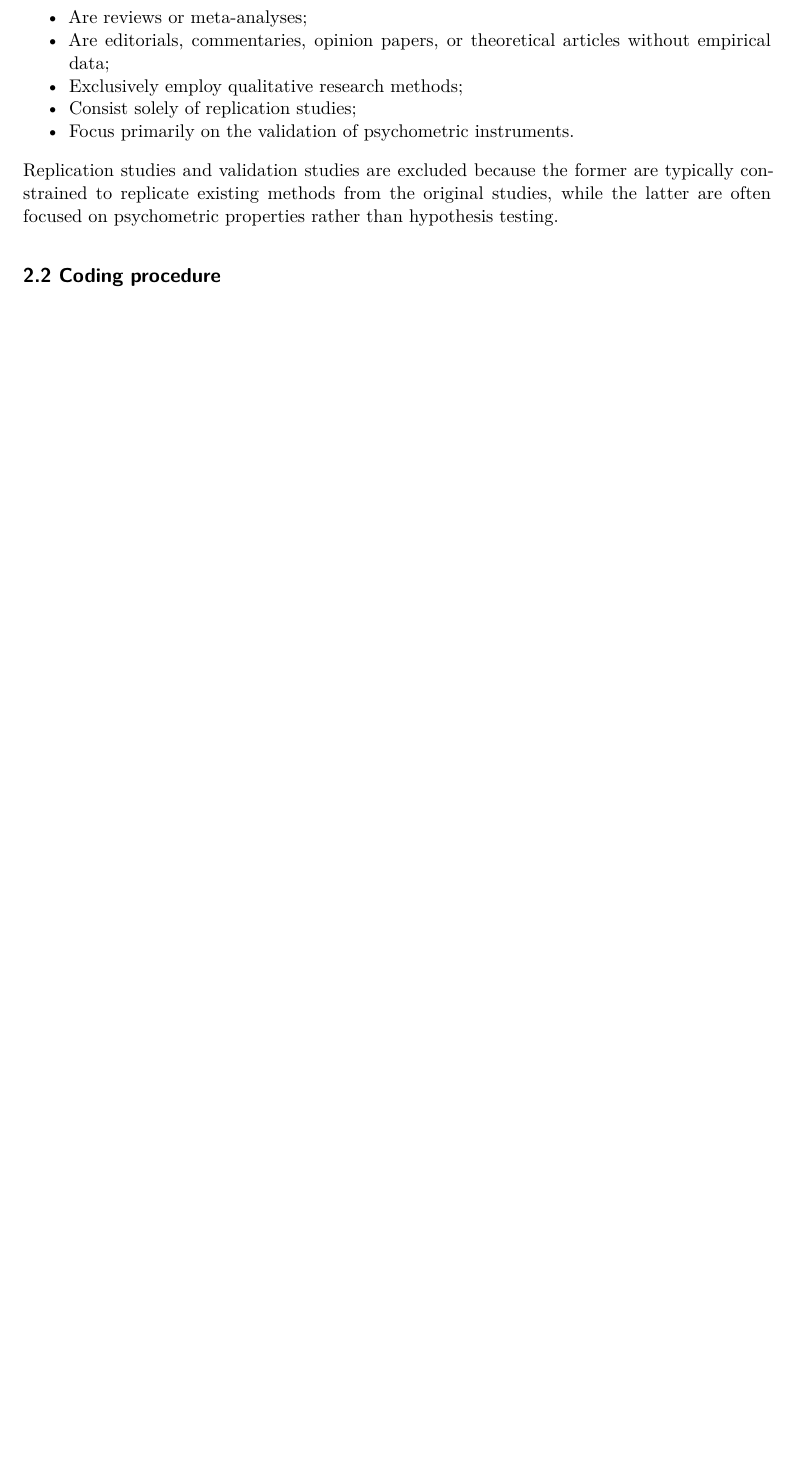
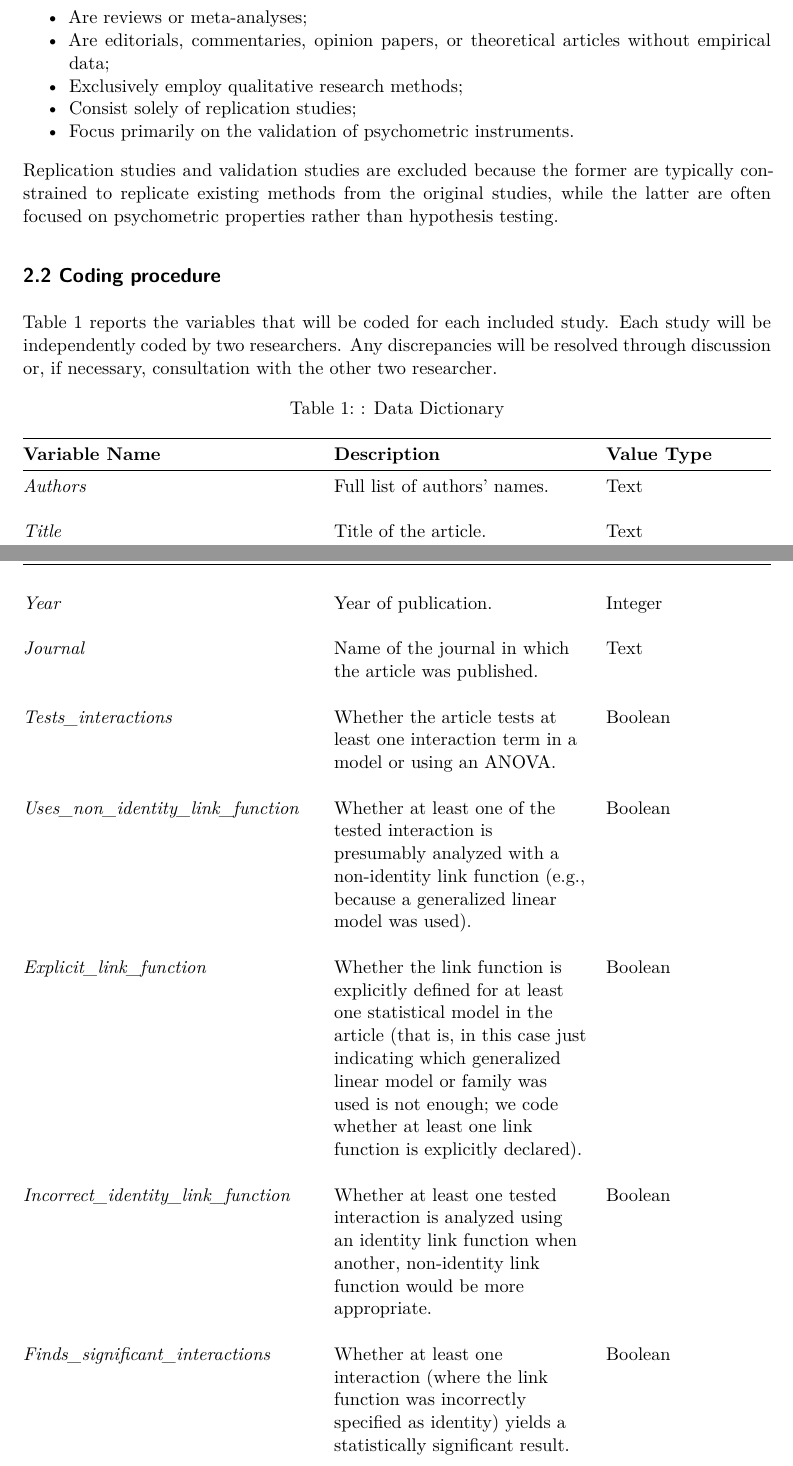
Before and after one commit to EnricoToffalini/Most_interactions_are_wrong, a Quarto document (Literature_review/Preregistration.Qmd): part of page 3 of 4 before the commit and two parts of pages 3 and 4 of 5 after it, the two joined at a grey line, cut so that both start at the same text, the shorter picture padded with empty space. The pictures show the output file Literature_review/Preregistration.pdf that the author committed with the source.

Commit message:
update prereg

```diff
--- a/Literature_review/Preregistration.Qmd
+++ b/Literature_review/Preregistration.Qmd
@@ -43,13 +43,34 @@ Article records will be retrieved from Scopus database of Elsevier, selecting al
 
 The review will include only empirical articles presenting original psychological research. Articles will be excluded if they:
 
-- Are reviews or meta-analyses;
-- Are editorials, commentaries, opinion papers, or theoretical articles without empirical data;
-- Exclusively employ qualitative research methods;
-- Consist solely of replication studies;
-- Focus primarily on the validation of psychometric instruments.
+-   Are reviews or meta-analyses;
+-   Are editorials, commentaries, opinion papers, or theoretical articles without empirical data;
+-   Exclusively employ qualitative research methods;
+-   Consist solely of replication studies;
+-   Focus primarily on the validation of psychometric instruments.
 
 Replication studies and validation studies are excluded because the former are typically constrained to replicate existing methods from the original studies, while the latter are often focused on psychometric properties rather than hypothesis testing.
 
 ## 2.2 Coding procedure
 
+Table 1 reports the variables that will be coded for each included study. Each study will be independently coded by two researchers. Any discrepancies will be resolved through discussion or, if necessary, consultation with the other two researcher.
+
+| **Variable Name** | **Description** | **Value Type** |
+|:-----------------------------|:-------------------------|:----------------|
+| *Authors* | Full list of authors' names. | Text |
+|  |  |  |
+| *Title* | Title of the article. | Text |
+|  |  |  |
+| *Year* | Year of publication. | Integer |
+|  |  |  |
+| *Journal* | Name of the journal in which the article was published. | Text |
+|  |  |  |
+| *Tests_interactions* | Whether the article tests at least one interaction term in a model or using an ANOVA. | Boolean |
+|  |  |  |
+| *Uses_non_identity_link_function* | Whether at least one of the tested interaction is presumably analyzed with a non-identity link function (e.g., because a generalized linear model was used). | Boolean |
+|  |  |  |
+| *Explicit_link_function* | Whether the link function is explicitly defined for at least one statistical model in the article (that is, in this case just indicating which generalized linear model or family was used is not enough; we code whether at least one link function is explicitly declared). | Boolean |
+|  |  |  |
+| *Incorrect_identity_link_function* | Whether at least one tested interaction is analyzed using an identity link function when another, non-identity link function would be more appropriate. | Boolean |
+|  |  |  |
+| *Finds_significant_interactions* | Whether at least one interaction (where the link function was incorrectly specified as identity) yields a statistically significant result. | Boolean |
```
Also changed, not shown: Literature_review/Preregistration.pdf, Literature_review/Preregistration.Qmd (21 more changed lines).
